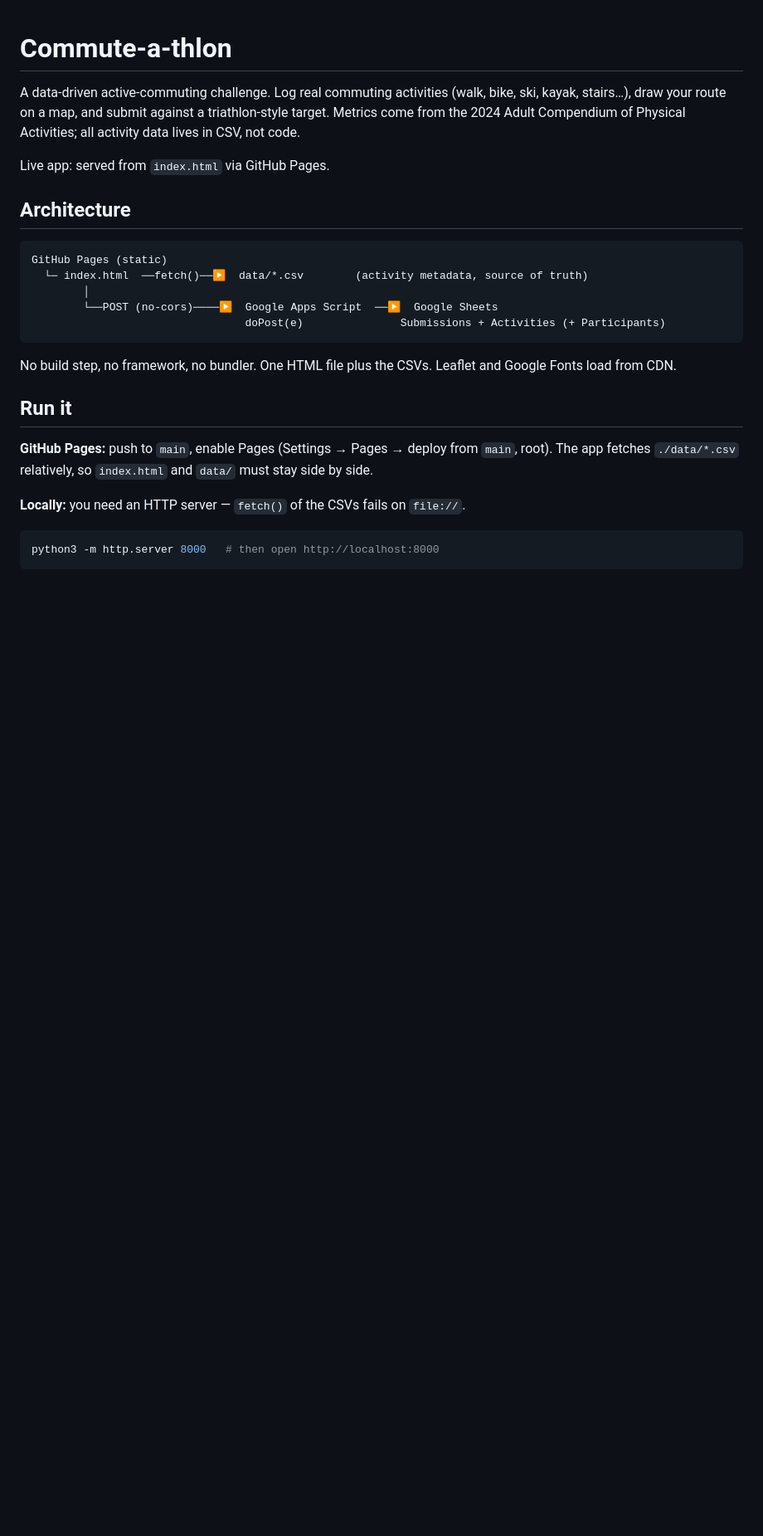
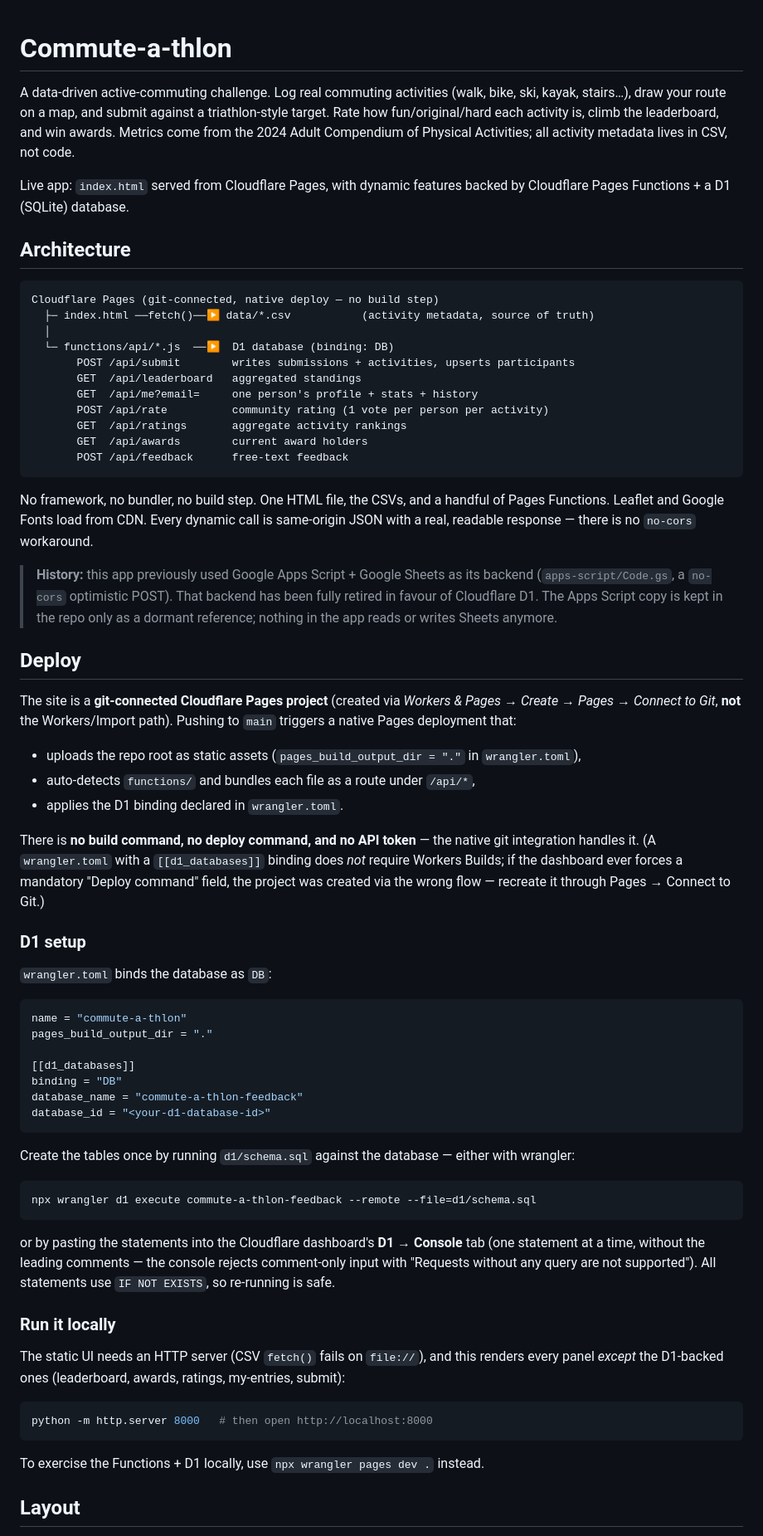
Before and after one commit to OttawaVisuals/Commute-a-thlon, a Markdown page: README.md, the part around one of its changes. Shown at 83% size. GitHub-like rendering; blank space fills up the shorter version.

````diff
--- a/README.md
+++ b/README.md
@@ -1,26 +1,70 @@
 # Commute-a-thlon
 
-A data-driven active-commuting challenge. Log real commuting activities (walk, bike, ski, kayak, stairs…), draw your route on a map, and submit against a triathlon-style target. Metrics come from the 2024 Adult Compendium of Physical Activities; all activity data lives in CSV, not code.
+A data-driven active-commuting challenge. Log real commuting activities (walk, bike, ski, kayak, stairs…), draw your route on a map, and submit against a triathlon-style target. Rate how fun/original/hard each activity is, climb the leaderboard, and win awards. Metrics come from the 2024 Adult Compendium of Physical Activities; all activity metadata lives in CSV, not code.
 
-Live app: served from `index.html` via GitHub Pages.
+Live app: `index.html` served from Cloudflare Pages, with dynamic features backed by Cloudflare Pages Functions + a D1 (SQLite) database.
 
 ## Architecture
 
 ```
-GitHub Pages (static)
-  └─ index.html  ──fetch()──▶  data/*.csv        (activity metadata, source of truth)
-        │
-        └──POST (no-cors)────▶  Google Apps Script  ──▶  Google Sheets
-                                 doPost(e)               Submissions + Activities (+ Participants)
+Cloudflare Pages (git-connected, native deploy — no build step)
+  ├─ index.html ──fetch()──▶ data/*.csv           (activity metadata, source of truth)
+  │
+  └─ functions/api/*.js  ──▶  D1 database (binding: DB)
+       POST /api/submit        writes submissions + activities, upserts participants
+       GET  /api/leaderboard   aggregated standings
+       GET  /api/me?email=     one person's profile + stats + history
+       POST /api/rate          community rating (1 vote per person per activity)
+       GET  /api/ratings       aggregate activity rankings
+       GET  /api/awards        current award holders
+       POST /api/feedback      free-text feedback
 ```
 
-No build step, no framework, no bundler. One HTML file plus the CSVs. Leaflet and Google Fonts load from CDN.
+No framework, no bundler, no build step. One HTML file, the CSVs, and a handful of Pages Functions. Leaflet and Google Fonts load from CDN. Every dynamic call is same-origin JSON with a real, readable response — there is no `no-cors` workaround.
 
-## Run it
+> **History:** this app previously used Google Apps Script + Google Sheets as its backend (`apps-script/Code.gs`, a `no-cors` optimistic POST). That backend has been fully retired in favour of Cloudflare D1. The Apps Script copy is kept in the repo only as a dormant reference; nothing in the app reads or writes Sheets anymore.
 
-**GitHub Pages:** push to `main`, enable Pages (Settings → Pages → deploy from `main`, root). The app fetches `./data/*.csv` relatively, so `index.html` and `data/` must stay side by side.
+## Deploy
 
-**Locally:** you need an HTTP server — `fetch()` of the CSVs fails on `file://`.
+The site is a **git-connected Cloudflare Pages project** (created via *Workers & Pages → Create → Pages → Connect to Git*, **not** the Workers/Import path). Pushing to `main` triggers a native Pages deployment that:
+
+- uploads the repo root as static assets (`pages_build_output_dir = "."` in `wrangler.toml`),
+- auto-detects `functions/` and bundles each file as a route under `/api/*`,
+- applies the D1 binding declared in `wrangler.toml`.
+
+There is **no build command, no deploy command, and no API token** — the native git integration handles it. (A `wrangler.toml` with a `[[d1_databases]]` binding does *not* require Workers Builds; if the dashboard ever forces a mandatory "Deploy command" field, the project was created via the wrong flow — recreate it through Pages → Connect to Git.)
+
+### D1 setup
+
+`wrangler.toml` binds the database as `DB`:
+
+```toml
+name = "commute-a-thlon"
+pages_build_output_dir = "."
+
+[[d1_databases]]
+binding = "DB"
+database_name = "commute-a-thlon-feedback"
+database_id = "<your-d1-database-id>"
+```
+
+Create the tables once by running `d1/schema.sql` against the database — either with wrangler:
+
 ```bash
-python3 -m http.server 8000   # then open http://localhost:8000
+npx wrangler d1 execute commute-a-thlon-feedback --remote --file=d1/schema.sql
 ```
+
+or by pasting the statements into the Cloudflare dashboard's **D1 → Console** tab (one statement at a time, without the leading comments — the console rejects comment-only input with "Requests without any query are not supported"). All statements use `IF NOT EXISTS`, so re-running is safe.
+
+### Run it locally
+
+The static UI needs an HTTP server (CSV `fetch()` fails on `file://`), and this renders every panel *except* the D1-backed ones (leaderboard, awards, ratings, my-entries, submit):
+
+```bash
+python -m http.server 8000   # then open http://localhost:8000
+```
+
+To exercise the Functions + D1 locally, use `npx wrangler pages dev .` instead.
+
+## Layout
+
````
Also changed, not shown: other parts of README.md (+51 -32 lines).
